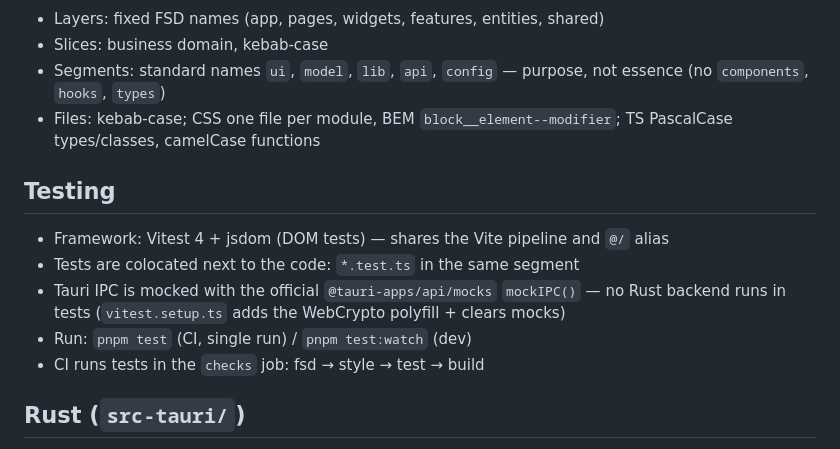
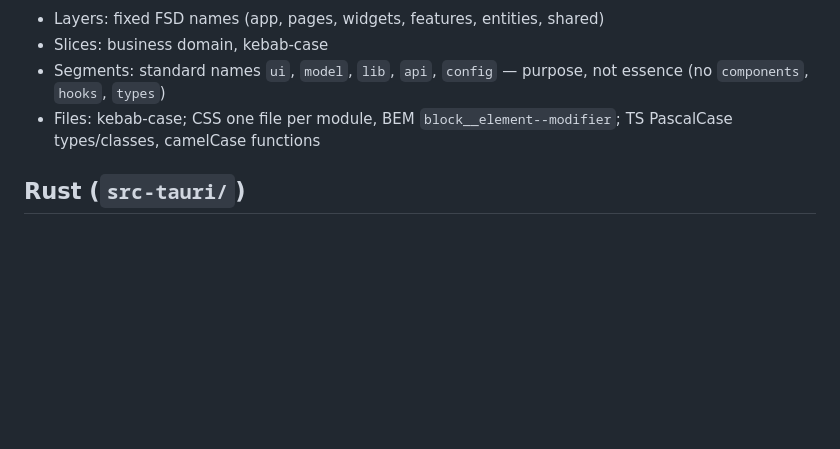
Before and after one commit to Nghiathan13/ownlish-app, a Markdown page: STRUCTURE.md, the part around the change. GitHub-like rendering; blank space fills up the shorter version.

Commit message:
docs: drop Testing section from STRUCTURE.md (lives in TEST.md)

```diff
--- a/STRUCTURE.md
+++ b/STRUCTURE.md
@@ -104,14 +104,6 @@ ownlish/
 - Segments: standard names `ui`, `model`, `lib`, `api`, `config` — purpose, not essence (no `components`, `hooks`, `types`)
 - Files: kebab-case; CSS one file per module, BEM `block__element--modifier`; TS PascalCase types/classes, camelCase functions
 
-## Testing
-
-- Framework: Vitest 4 + jsdom (DOM tests) — shares the Vite pipeline and `@/` alias
-- Tests are colocated next to the code: `*.test.ts` in the same segment
-- Tauri IPC is mocked with the official `@tauri-apps/api/mocks` `mockIPC()` — no Rust backend runs in tests (`vitest.setup.ts` adds the WebCrypto polyfill + clears mocks)
-- Run: `pnpm test` (CI, single run) / `pnpm test:watch` (dev)
-- CI runs tests in the `checks` job: fsd → style → test → build
-
 ## Rust (`src-tauri/`)
 
 - `main.rs`: binary entry, calls `lib::run()`
```
